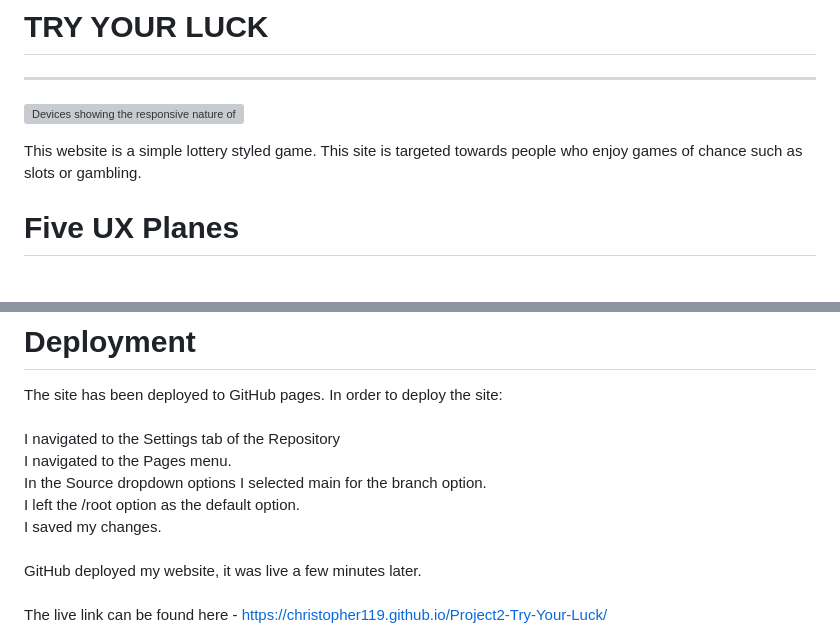
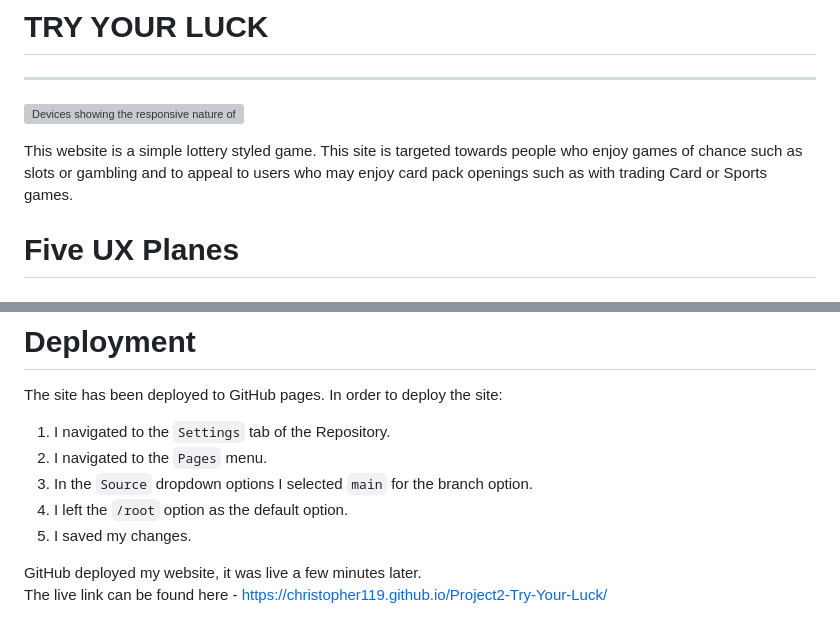
Before and after one commit to Christopher119/Project2-Try-Your-Luck, a Markdown page: README.md, 2 parts joined by grey strips. GitHub-like rendering; grey boxes are pictures that could not be loaded.

```diff
--- a/README.md
+++ b/README.md
@@ -4,7 +4,7 @@ ___
 
 ![Devices showing the responsive nature of the site](assets/readme-images/amiresponsive.png)
 
-This website is a simple lottery styled game. This site is targeted towards people who enjoy games of chance such as slots or gambling.
+This website is a simple lottery styled game. This site is targeted towards people who enjoy games of chance such as slots or gambling and to appeal to users who may enjoy card pack openings such as with trading Card or Sports games.
 
 # Five UX Planes
 
@@ -172,11 +178,10 @@ This was solved by separating the containing array into a blank array that was t
 # Deployment
 
 The site has been deployed to GitHub pages. In order to deploy the site:<br>
-<br>
-I navigated to the Settings tab of the Repository<br>
-I navigated to the Pages menu.<br>
-In the Source dropdown options I selected main for the branch option.<br>
-I left the /root option as the default option.<br>
-I saved my changes.<br>
-<br>
+1. I navigated to the `Settings` tab of the Repository.<br>
+2. I navigated to the `Pages` menu.<br>
+3. In the `Source` dropdown options I selected `main` for the branch option.<br>
+4. I left the `/root` option as the default option.<br>
+5. I saved my changes.<br>
+
 GitHub deployed my website, it was live a few minutes later.<br>
```
Also changed, not shown: other parts of README.md (+22 -17 lines), assets/readme-images/guarantee-catch-example.png (added), assets/readme-images/lighthouse-result.png (added).
